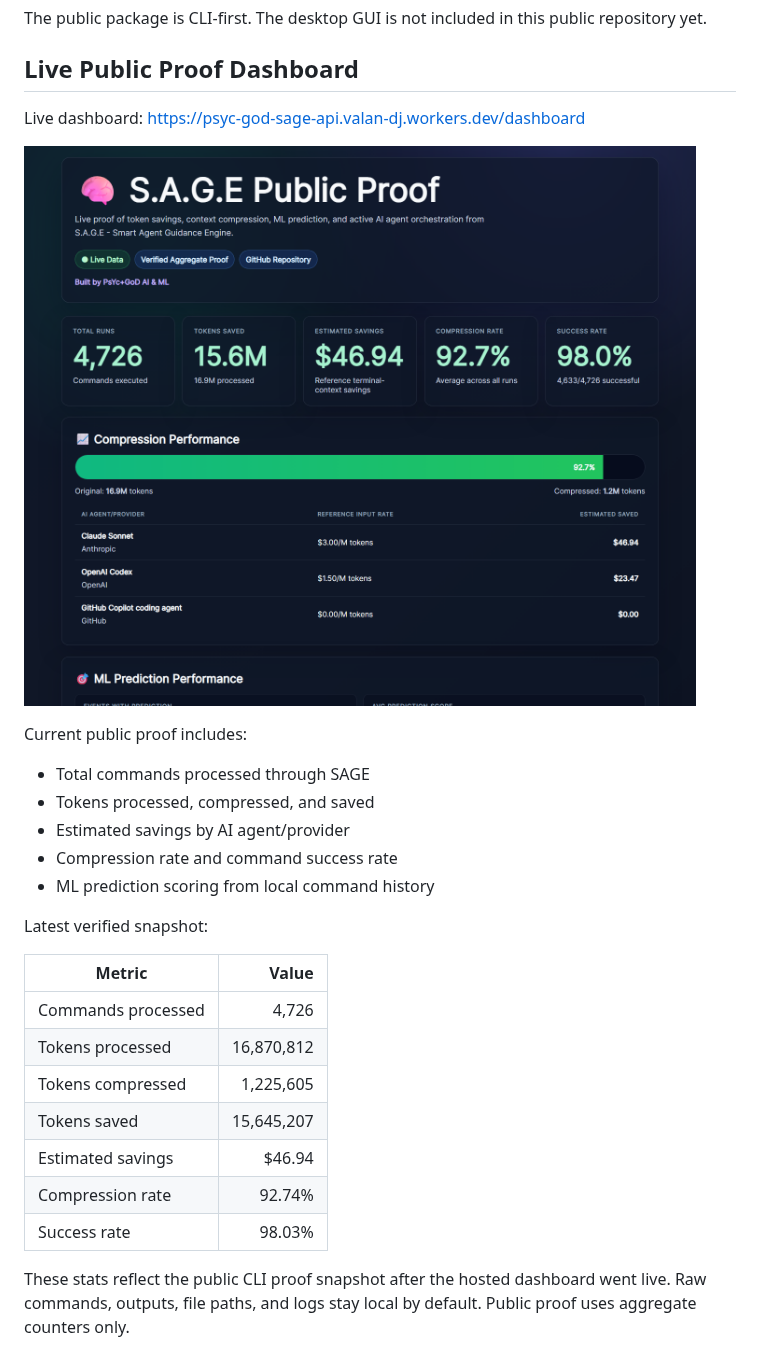
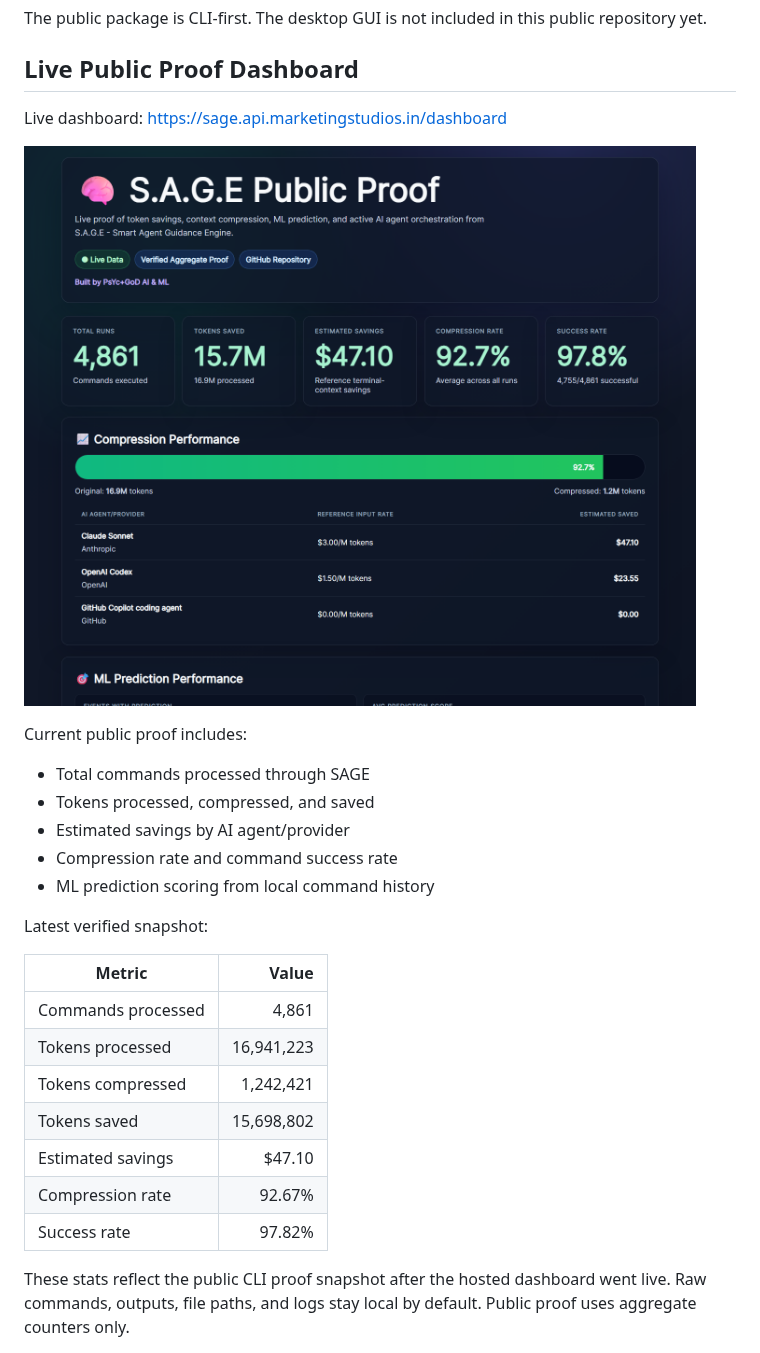
Before and after one commit to PsYcGoD/sage, a Markdown page: README.md, the part around the change. Drawn GitHub-style; pictures changed too: docs/assets/sage-live-dashboard.png.

```diff
--- a/README.md
+++ b/README.md
@@ -11,7 +11,7 @@ The public package is CLI-first. The desktop GUI is not included in this public
 
 ## Live Public Proof Dashboard
 
-Live dashboard: https://psyc-god-sage-api.valan-dj.workers.dev/dashboard
+Live dashboard: https://sage.api.marketingstudios.in/dashboard
 
 ![SAGE Live Public Proof Dashboard](docs/assets/sage-live-dashboard.png)
 
@@ -27,13 +27,13 @@ Latest verified snapshot:
 
 | Metric | Value |
 |--------|------:|
-| Commands processed | 4,726 |
-| Tokens processed | 16,870,812 |
-| Tokens compressed | 1,225,605 |
-| Tokens saved | 15,645,207 |
-| Estimated savings | $46.94 |
-| Compression rate | 92.74% |
-| Success rate | 98.03% |
+| Commands processed | 4,861 |
+| Tokens processed | 16,941,223 |
+| Tokens compressed | 1,242,421 |
+| Tokens saved | 15,698,802 |
+| Estimated savings | $47.10 |
+| Compression rate | 92.67% |
+| Success rate | 97.82% |
 
 These stats reflect the public CLI proof snapshot after the hosted dashboard went live.
 Raw commands, outputs, file paths, and logs stay local by default. Public proof uses aggregate counters only.
```
Also changed, not shown: cloudflare/sage-api/DEPLOYMENT.md (+1 -1 lines), cloudflare/sage-api/README.md (+4 -4 lines), 10 other files.
